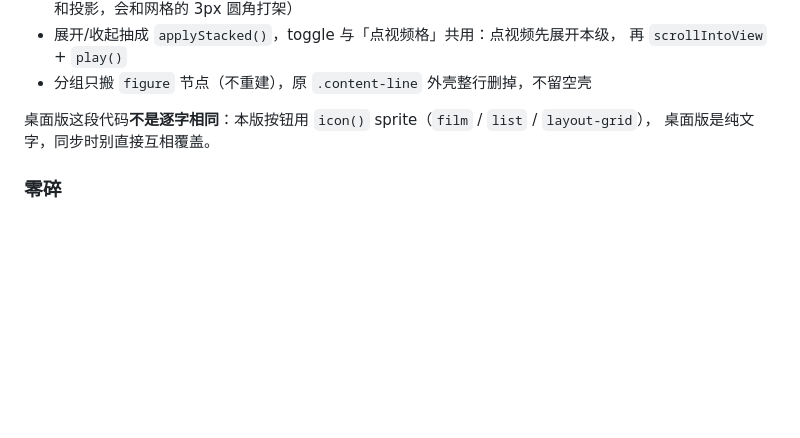
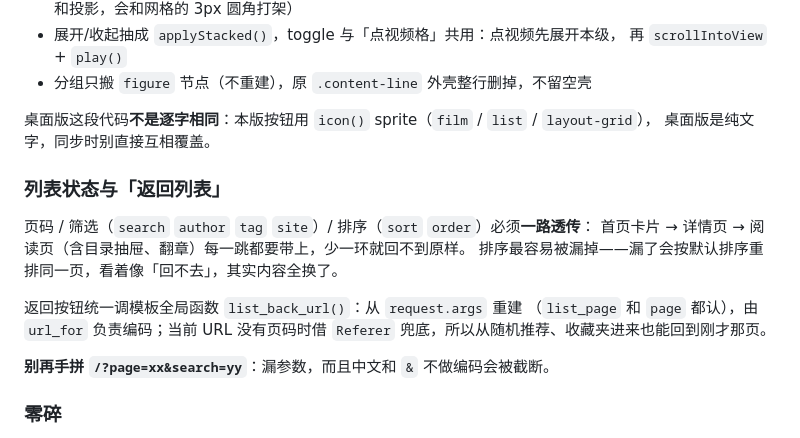
Before and after one commit to ufowangjian-cmyk/novel-manager, a Markdown page: DEVELOPMENT.md, the part around the change. Rendered like a GitHub page; blank space fills up the shorter version.

Commit message:
docs: 补「列表状态必须一路透传」与返回链接统一出口

```diff
--- a/DEVELOPMENT.md
+++ b/DEVELOPMENT.md
@@ -352,6 +352,18 @@ docker restart novel-manager
 桌面版这段代码**不是逐字相同**：本版按钮用 `icon()` sprite（`film` / `list` / `layout-grid`），
 桌面版是纯文字，同步时别直接互相覆盖。
 
+### 列表状态与「返回列表」
+
+页码 / 筛选（`search` `author` `tag` `site`）/ 排序（`sort` `order`）必须**一路透传**：
+首页卡片 → 详情页 → 阅读页（含目录抽屉、翻章）每一跳都要带上，少一环就回不到原样。
+排序最容易被漏掉——漏了会按默认排序重排同一页，看着像「回不去」，其实内容全换了。
+
+返回按钮统一调模板全局函数 `list_back_url()`：从 `request.args` 重建
+（`list_page` 和 `page` 都认），由 `url_for` 负责编码；当前 URL 没有页码时借 `Referer`
+兜底，所以从随机推荐、收藏夹进来也能回到刚才那页。
+
+**别再手拼 `/?page=xx&search=yy`**：漏参数，而且中文和 `&` 不做编码会被截断。
+
 ### 零碎
 
 - `.content-line` 有 `text-indent: 2em`（特异性 0,5,0）→ 往里塞块级组件要显式 `text-indent: 0`
```
